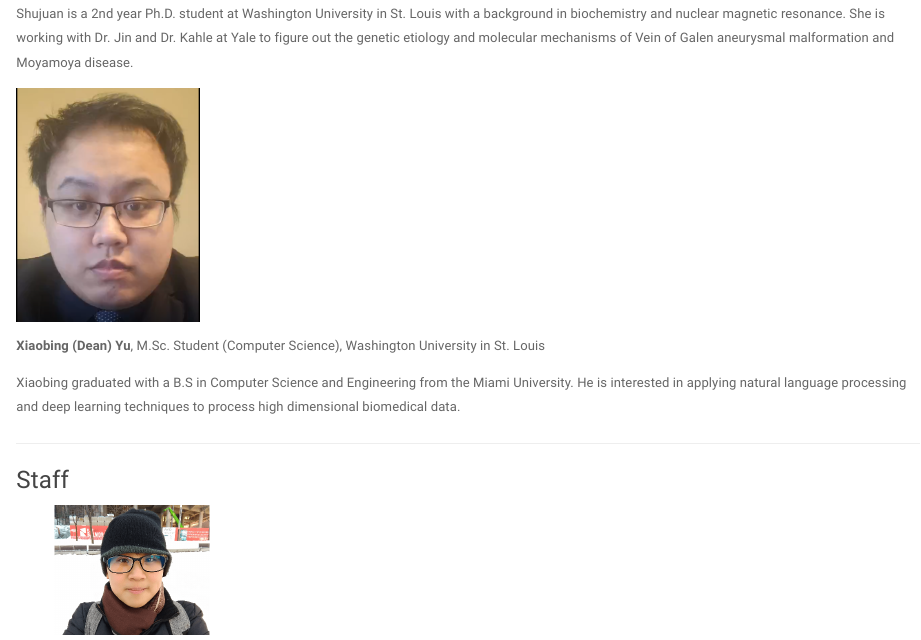
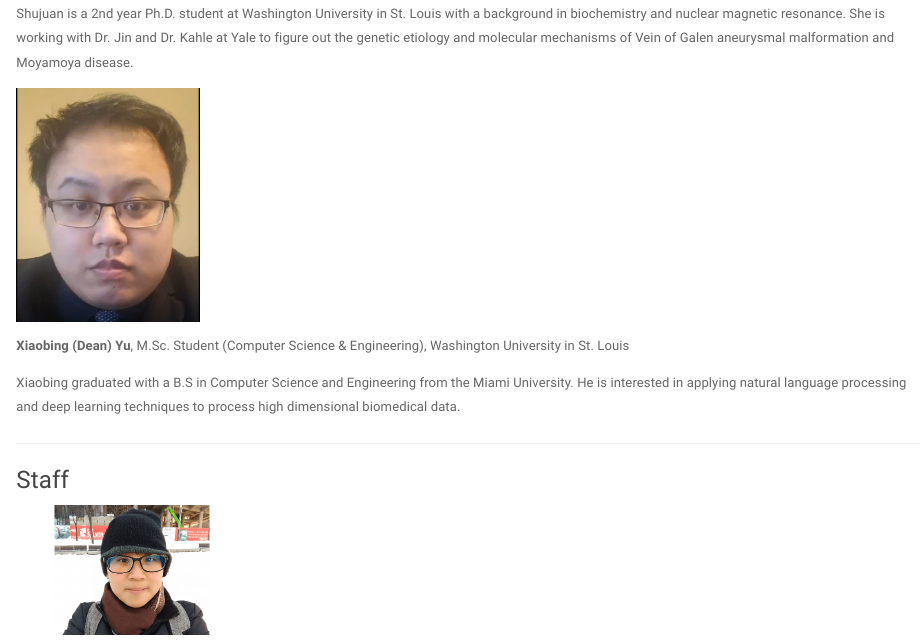
Before and after one commit to scjin/scjin.github.io, an R Markdown document (people.Rmd): the page in a window 1100 px wide, from 1540 px down. Rendered offline with R 4.5, knitr and Pandoc, with nearby package versions; a font, style sheet, LaTeX package, included part or bibliography that could not be used is replaced or left out.

```diff
--- a/people.Rmd
+++ b/people.Rmd
@@ -52,7 +52,7 @@
 <img src="images/Dean_Yu.png" style="width:20%; border:0; margin-right: 20px" align="top">
 
 __Xiaobing (Dean) Yu__,
-M.Sc. Student (Computer Science), Washington University in St. Louis
+M.Sc. Student (Computer Science & Engineering), Washington University in St. Louis
 
 Xiaobing graduated with a B.S in Computer Science and Engineering from the Miami University. He is interested in applying natural language processing and deep learning techniques to process high dimensional biomedical data.
 
```
Also changed, not shown: publications.Rmd (+2 -0 lines), people.html, publications.html.
